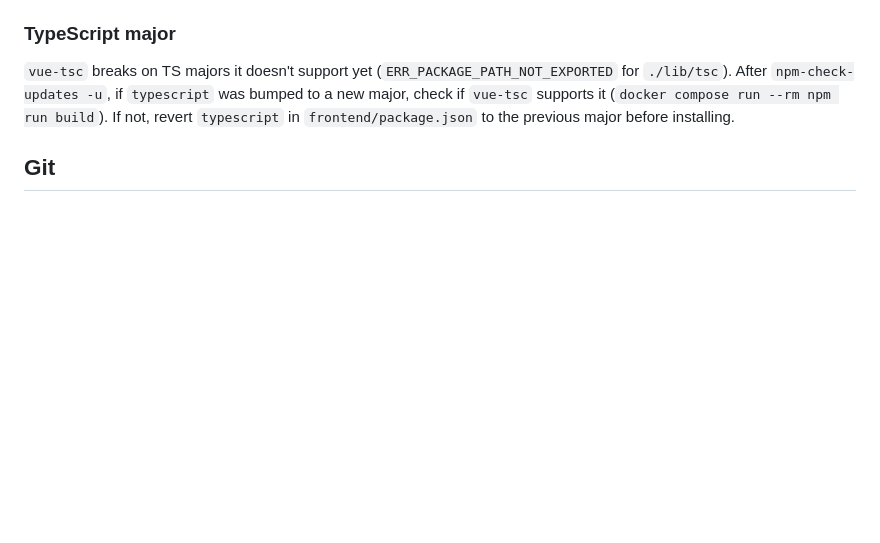
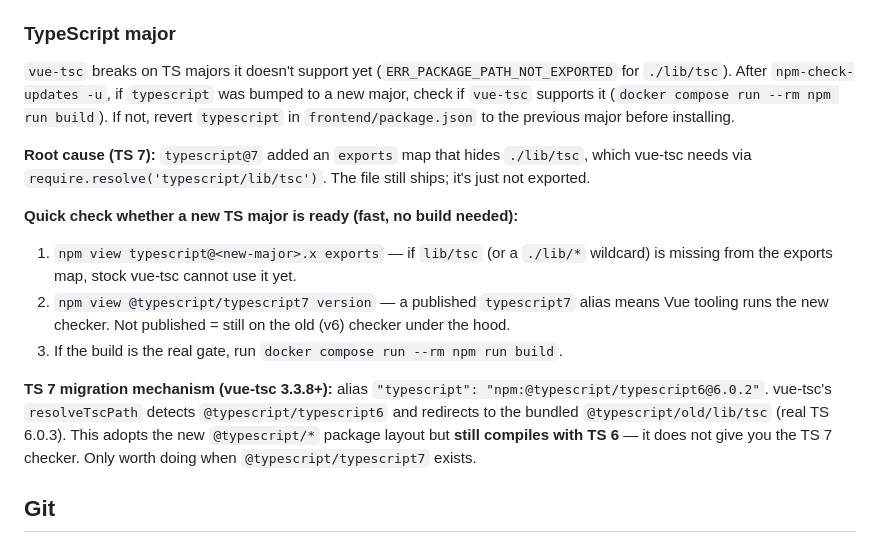
Before and after one commit to flohoss/mittagskarte, a Markdown page: AGENTS.md, the part around the change. Rendered like a GitHub page; blank space fills up the shorter version.

Commit message:
[docs] Add TypeScript 7 quick-check to agent guidance

```diff
--- a/AGENTS.md
+++ b/AGENTS.md
@@ -89,6 +89,15 @@ A mismatch causes: `could not start playwright: please install the driver (vX.Y.
 
 `vue-tsc` breaks on TS majors it doesn't support yet (`ERR_PACKAGE_PATH_NOT_EXPORTED` for `./lib/tsc`). After `npm-check-updates -u`, if `typescript` was bumped to a new major, check if `vue-tsc` supports it (`docker compose run --rm npm run build`). If not, revert `typescript` in `frontend/package.json` to the previous major before installing.
 
+**Root cause (TS 7):** `typescript@7` added an `exports` map that hides `./lib/tsc`, which vue-tsc needs via `require.resolve('typescript/lib/tsc')`. The file still ships; it's just not exported.
+
+**Quick check whether a new TS major is ready (fast, no build needed):**
+1. `npm view typescript@<new-major>.x exports` — if `lib/tsc` (or a `./lib/*` wildcard) is missing from the exports map, stock vue-tsc cannot use it yet.
+2. `npm view @typescript/typescript7 version` — a published `typescript7` alias means Vue tooling runs the new checker. Not published = still on the old (v6) checker under the hood.
+3. If the build is the real gate, run `docker compose run --rm npm run build`.
+
+**TS 7 migration mechanism (vue-tsc 3.3.8+):** alias `"typescript": "npm:@typescript/typescript6@6.0.2"`. vue-tsc's `resolveTscPath` detects `@typescript/typescript6` and redirects to the bundled `@typescript/old/lib/tsc` (real TS 6.0.3). This adopts the new `@typescript/*` package layout but **still compiles with TS 6** — it does not give you the TS 7 checker. Only worth doing when `@typescript/typescript7` exists.
+
 ## Git
 
 - Do not commit automatically — wait until explicitly asked.
```
